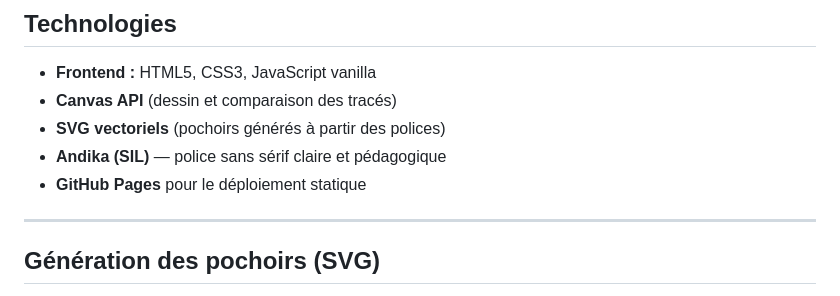
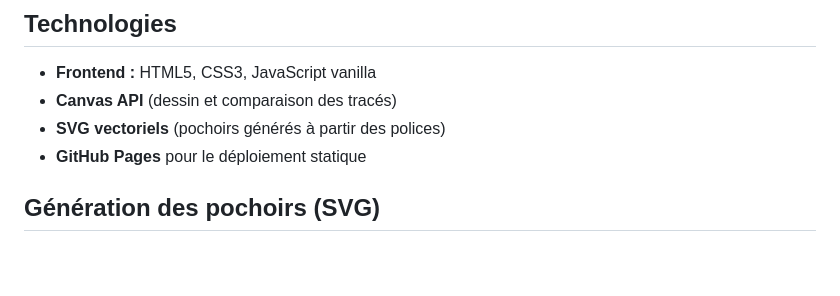
Before and after one commit to lcontrerasroa/ipatracer, a Markdown page: README.md, the part around the change. GitHub-like rendering; blank space fills up the shorter version.

```diff
--- a/README.md
+++ b/README.md
@@ -56,11 +56,7 @@ ipatracer/
 - **Frontend :** HTML5, CSS3, JavaScript vanilla
 - **Canvas API** (dessin et comparaison des tracés)
 - **SVG vectoriels** (pochoirs générés à partir des polices)
-- **Andika (SIL)** — police sans sérif claire et pédagogique
 - **GitHub Pages** pour le déploiement statique
-
----
-
 
 
 ## Génération des pochoirs (SVG)
```
